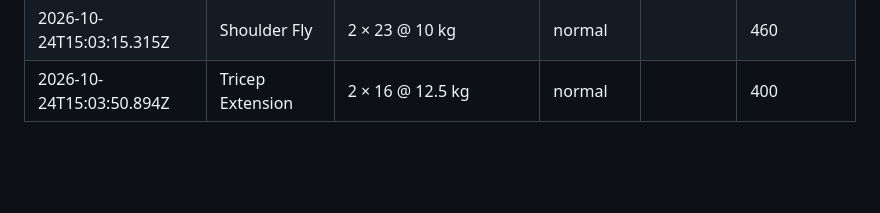
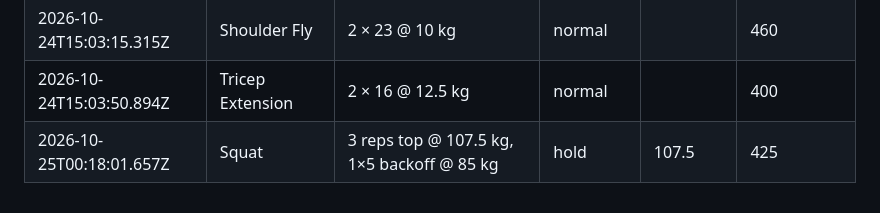
Before and after one commit to kabulDasa/training, a Markdown page: progress.md, the part around the change. Drawn GitHub-style; blank space fills up the shorter version.

Commit message:
Log Squat: 3 reps top @ 107.5 kg, 1×5 backoff @ 85 kg

```diff
--- a/progress.md
+++ b/progress.md
@@ -175,3 +175,4 @@ Hand edits are fine (keep the table layout); `git pull` first, the page will ask
 | 2026-10-24T15:03:12.731Z | Dip | 3 reps top @ +26.25 kg, 2×5 backoff @ +21.25 kg | normal | 26.25 | 212.5 |
 | 2026-10-24T15:03:15.315Z | Shoulder Fly | 2 × 23 @ 10 kg | normal |  | 460 |
 | 2026-10-24T15:03:50.894Z | Tricep Extension | 2 × 16 @ 12.5 kg | normal |  | 400 |
+| 2026-10-25T00:18:01.657Z | Squat | 3 reps top @ 107.5 kg, 1×5 backoff @ 85 kg | hold | 107.5 | 425 |
```
